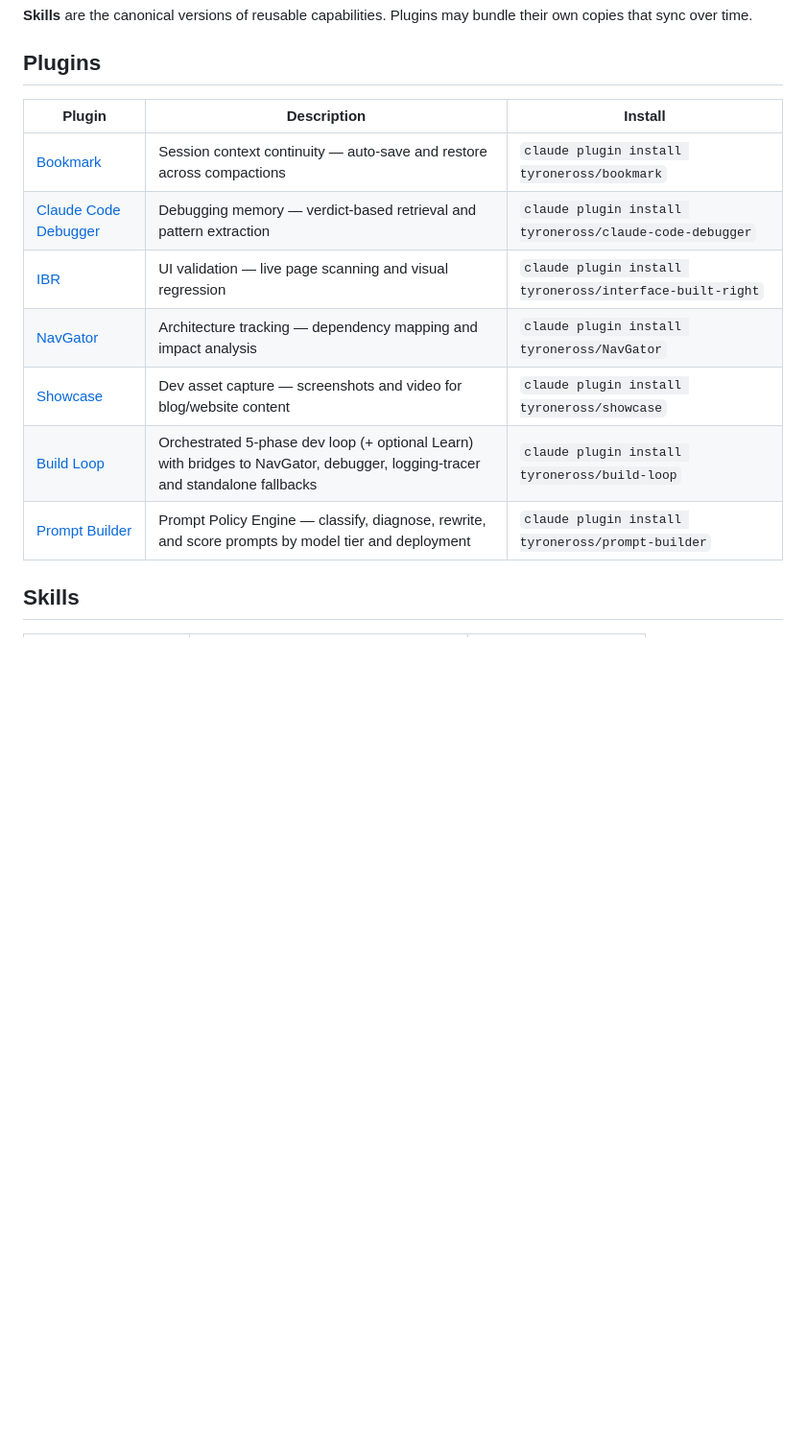
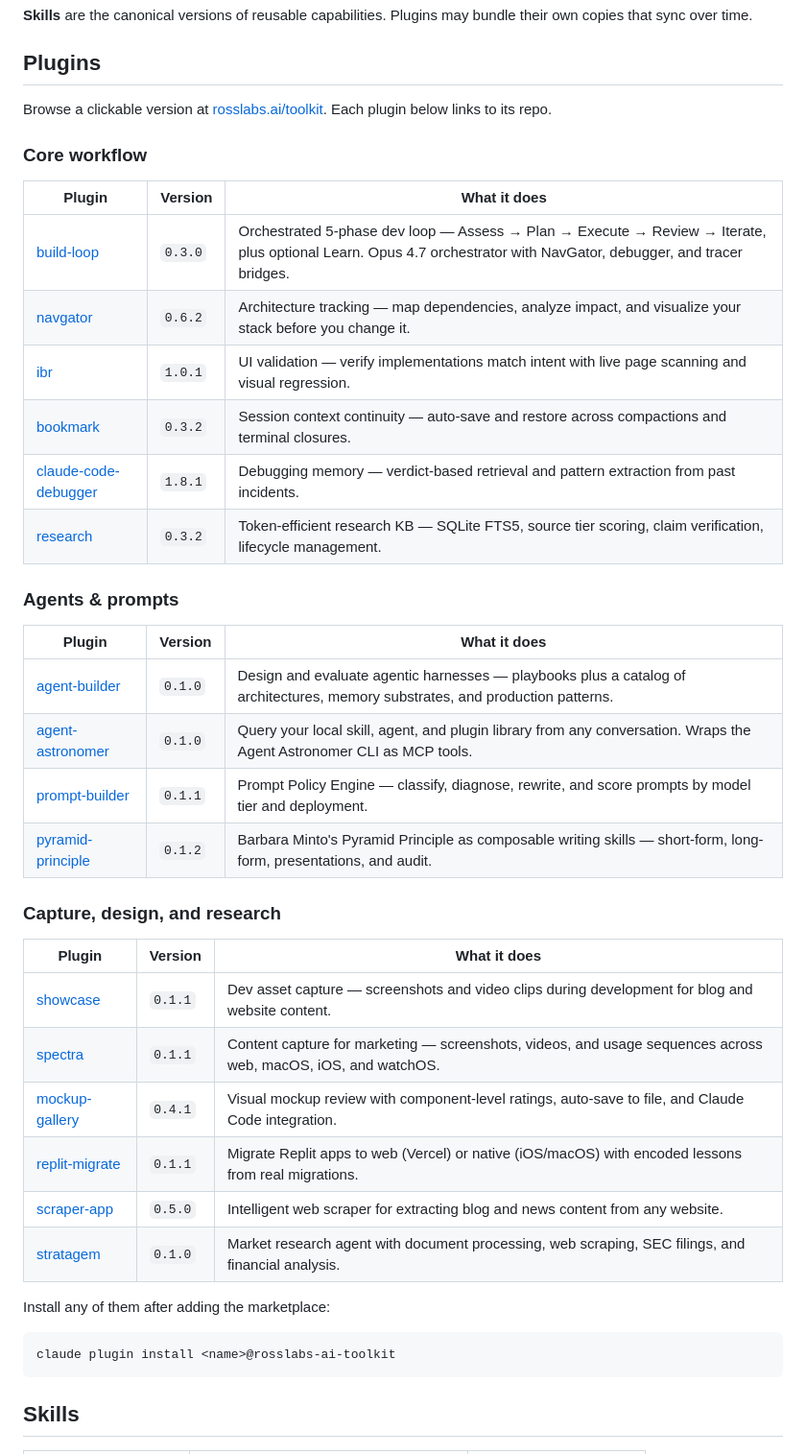
Before and after one commit to tyroneross/RossLabs-AI-Toolkit, a Markdown page: README.md, the part around the change. Shown at 96% size. GitHub-like rendering; blank space fills up the shorter version.

Commit message:
docs(readme): group all 16 plugins by category with versions and repo links
Expand Plugins section from 7 entries to all 16, grouped into Core workflow,
Agents & prompts, and Capture / design / research. Each row lists version
and links to the plugin repo. Points to the clickable gallery at
rosslabs.ai/toolkit.

Co-Authored-By: Claude Opus 4.7 (1M context) <noreply@anthropic.com>

````diff
--- a/README.md
+++ b/README.md
@@ -17,15 +17,44 @@ archive/     Retired/deprecated items
 
 ## Plugins
 
-| Plugin | Description | Install |
-|--------|-------------|---------|
-| [Bookmark](https://github.com/tyroneross/bookmark) | Session context continuity — auto-save and restore across compactions | `claude plugin install tyroneross/bookmark` |
-| [Claude Code Debugger](https://github.com/tyroneross/claude-code-debugger) | Debugging memory — verdict-based retrieval and pattern extraction | `claude plugin install tyroneross/claude-code-debugger` |
-| [IBR](https://github.com/tyroneross/interface-built-right) | UI validation — live page scanning and visual regression | `claude plugin install tyroneross/interface-built-right` |
-| [NavGator](https://github.com/tyroneross/NavGator) | Architecture tracking — dependency mapping and impact analysis | `claude plugin install tyroneross/NavGator` |
-| [Showcase](https://github.com/tyroneross/showcase) | Dev asset capture — screenshots and video for blog/website content | `claude plugin install tyroneross/showcase` |
-| [Build Loop](https://github.com/tyroneross/build-loop) | Orchestrated 5-phase dev loop (+ optional Learn) with bridges to NavGator, debugger, logging-tracer and standalone fallbacks | `claude plugin install tyroneross/build-loop` |
-| [Prompt Builder](https://github.com/tyroneross/prompt-builder) | Prompt Policy Engine — classify, diagnose, rewrite, and score prompts by model tier and deployment | `claude plugin install tyroneross/prompt-builder` |
+Browse a clickable version at [rosslabs.ai/toolkit](https://rosslabs.ai/toolkit). Each plugin below links to its repo.
+
+### Core workflow
+
+| Plugin | Version | What it does |
+|--------|---------|--------------|
+| [build-loop](https://github.com/tyroneross/build-loop) | `0.3.0` | Orchestrated 5-phase dev loop — Assess → Plan → Execute → Review → Iterate, plus optional Learn. Opus 4.7 orchestrator with NavGator, debugger, and tracer bridges. |
+| [navgator](https://github.com/tyroneross/NavGator) | `0.6.2` | Architecture tracking — map dependencies, analyze impact, and visualize your stack before you change it. |
+| [ibr](https://github.com/tyroneross/interface-built-right) | `1.0.1` | UI validation — verify implementations match intent with live page scanning and visual regression. |
+| [bookmark](https://github.com/tyroneross/bookmark) | `0.3.2` | Session context continuity — auto-save and restore across compactions and terminal closures. |
+| [claude-code-debugger](https://github.com/tyroneross/claude-code-debugger) | `1.8.1` | Debugging memory — verdict-based retrieval and pattern extraction from past incidents. |
+| [research](https://github.com/tyroneross/research) | `0.3.2` | Token-efficient research KB — SQLite FTS5, source tier scoring, claim verification, lifecycle management. |
+
+### Agents & prompts
+
+| Plugin | Version | What it does |
+|--------|---------|--------------|
+| [agent-builder](https://github.com/tyroneross/agent-builder) | `0.1.0` | Design and evaluate agentic harnesses — playbooks plus a catalog of architectures, memory substrates, and production patterns. |
+| [agent-astronomer](https://github.com/tyroneross/agent-astronomer) | `0.1.0` | Query your local skill, agent, and plugin library from any conversation. Wraps the Agent Astronomer CLI as MCP tools. |
+| [prompt-builder](https://github.com/tyroneross/prompt-builder) | `0.1.1` | Prompt Policy Engine — classify, diagnose, rewrite, and score prompts by model tier and deployment. |
+| [pyramid-principle](https://github.com/tyroneross/pyramid-principle) | `0.1.2` | Barbara Minto's Pyramid Principle as composable writing skills — short-form, long-form, presentations, and audit. |
+
+### Capture, design, and research
+
+| Plugin | Version | What it does |
+|--------|---------|--------------|
+| [showcase](https://github.com/tyroneross/showcase) | `0.1.1` | Dev asset capture — screenshots and video clips during development for blog and website content. |
+| [spectra](https://github.com/tyroneross/spectra) | `0.1.1` | Content capture for marketing — screenshots, videos, and usage sequences across web, macOS, iOS, and watchOS. |
+| [mockup-gallery](https://github.com/tyroneross/mockup-gallery) | `0.4.1` | Visual mockup review with component-level ratings, auto-save to file, and Claude Code integration. |
+| [replit-migrate](https://github.com/tyroneross/replit-migrate) | `0.1.1` | Migrate Replit apps to web (Vercel) or native (iOS/macOS) with encoded lessons from real migrations. |
+| [scraper-app](https://github.com/tyroneross/blog-content-scraper) | `0.5.0` | Intelligent web scraper for extracting blog and news content from any website. |
+| [stratagem](https://github.com/tyroneross/stratagem) | `0.1.0` | Market research agent with document processing, web scraping, SEC filings, and financial analysis. |
+
+Install any of them after adding the marketplace:
+
+```bash
+claude plugin install <name>@rosslabs-ai-toolkit
+```
 
 ## Skills
 
````
